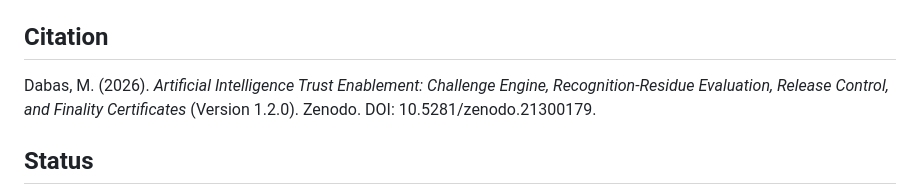
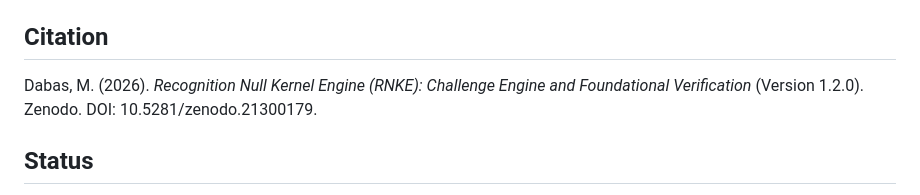
Before and after one commit to Parveen117/Artificial-intelligence, a Markdown page: README.md, the part around the change. Drawn GitHub-style.

```diff
--- a/README.md
+++ b/README.md
@@ -238,7 +238,7 @@ Future Arrow estimates where the recognition trajectory may go next. ECL can sea
 
 ## Citation
 
-Dabas, M. (2026). *Artificial Intelligence Trust Enablement: Challenge Engine, Recognition-Residue Evaluation, Release Control, and Finality Certificates* (Version 1.2.0). Zenodo. DOI: 10.5281/zenodo.21300179.
+Dabas, M. (2026). *Recognition Null Kernel Engine (RNKE): Challenge Engine and Foundational Verification* (Version 1.2.0). Zenodo. DOI: 10.5281/zenodo.21300179.
 
 ## Status
 
```
Also changed, not shown: RELEASE_NOTES_v1.2.0.md (+33 -10 lines), ZENODO_RELEASE_METADATA_v1.2.0.md (+29 -10 lines).
